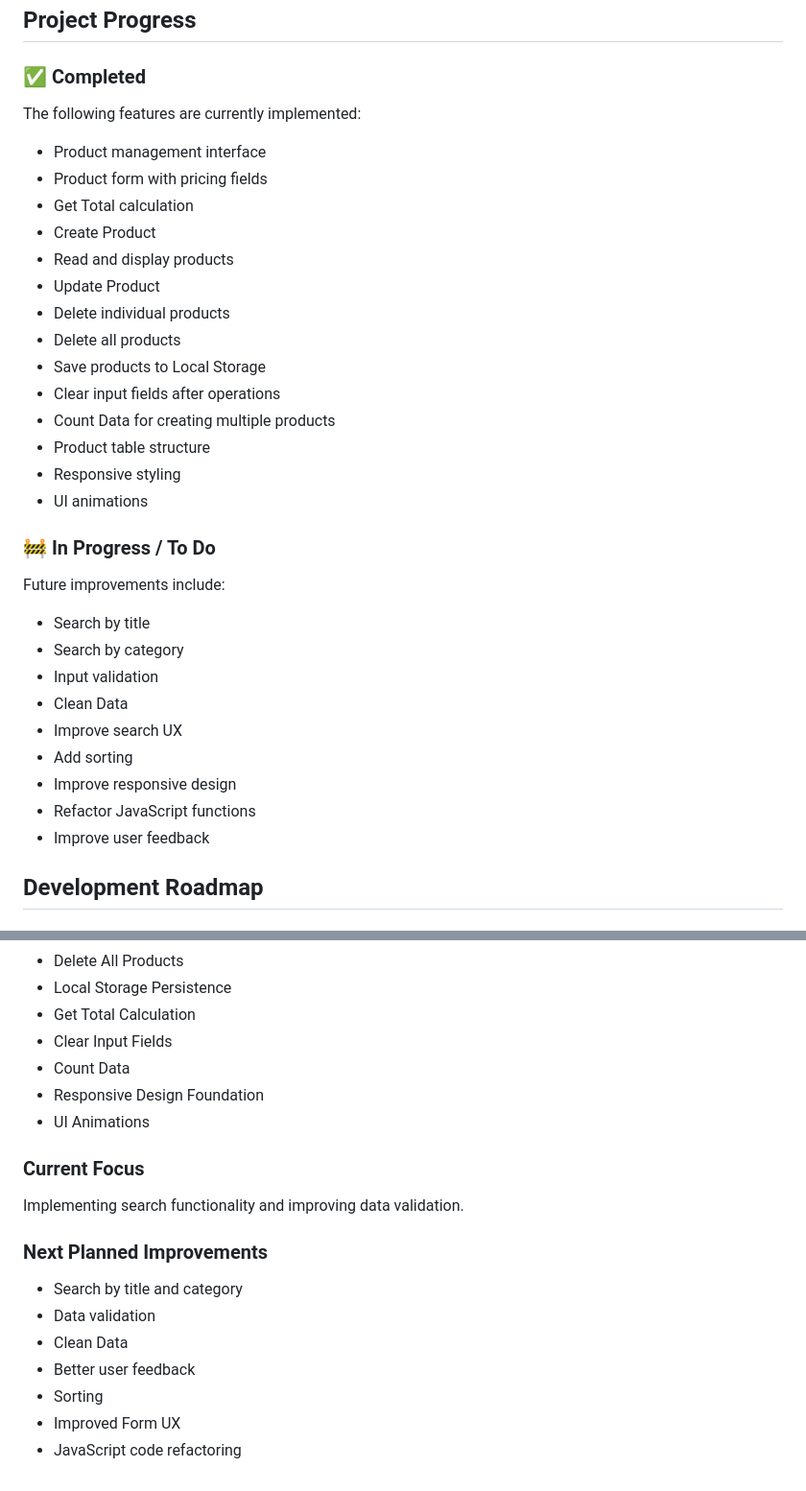
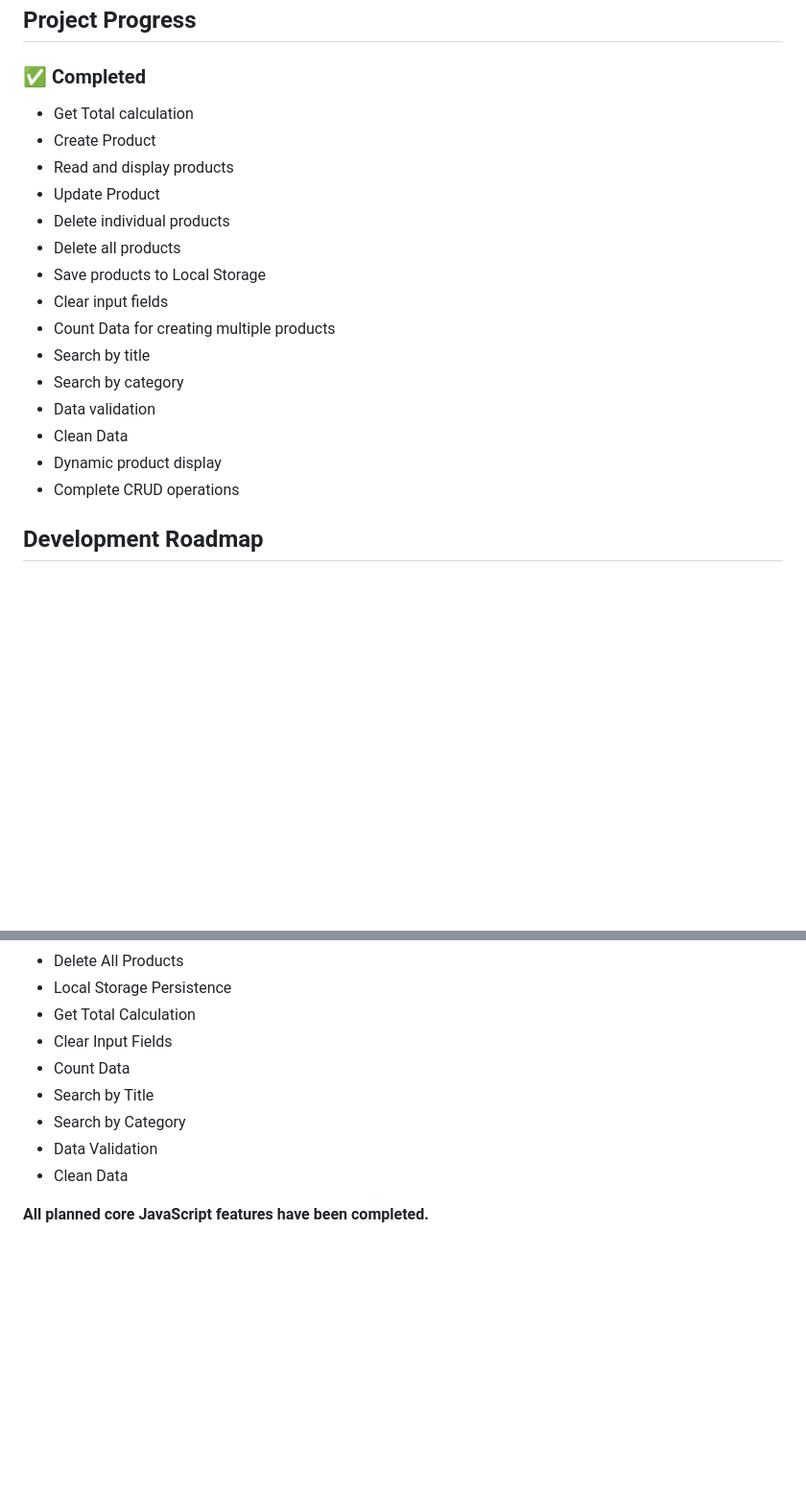
Before and after one commit to saleh-buamud/Full-product-management-system-crud-with-javascript, a Markdown page: README.md, 2 parts joined by grey strips. Shown at 96% size. Rendered like a GitHub page; blank space fills up the shorter version.

```diff
--- a/README.md
+++ b/README.md
@@ -62,10 +78,6 @@ The project does not use a backend service or an external database.
 
 ### ✅ Completed
 
-The following features are currently implemented:
-
-* Product management interface
-* Product form with pricing fields
 * Get Total calculation
 * Create Product
 * Read and display products
@@ -73,25 +85,14 @@ The following features are currently implemented:
 * Delete individual products
 * Delete all products
 * Save products to Local Storage
-* Clear input fields after operations
+* Clear input fields
 * Count Data for creating multiple products
-* Product table structure
-* Responsive styling
-* UI animations
-
-### 🚧 In Progress / To Do
-
-Future improvements include:
-
 * Search by title
 * Search by category
-* Input validation
+* Data validation
 * Clean Data
-* Improve search UX
-* Add sorting
-* Improve responsive design
-* Refactor JavaScript functions
-* Improve user feedback
+* Dynamic product display
+* Complete CRUD operations
 
 ## Development Roadmap
 
@@ -189,19 +182,9 @@ Product data is stored locally in the browser and rendered dynamically in the pr
 * Get Total Calculation
 * Clear Input Fields
 * Count Data
-* Responsive Design Foundation
-* UI Animations
+* Search by Title
+* Search by Category
+* Data Validation
+* Clean Data
 
-### Current Focus
-
-Implementing search functionality and improving data validation.
-
-### Next Planned Improvements
-
-* Search by title and category
-* Data validation
-* Clean Data
-* Better user feedback
-* Sorting
-* Improved Form UX
-* JavaScript code refactoring
+**All planned core JavaScript features have been completed.**
```
Also changed, not shown: other parts of README.md (+49 -41 lines).
